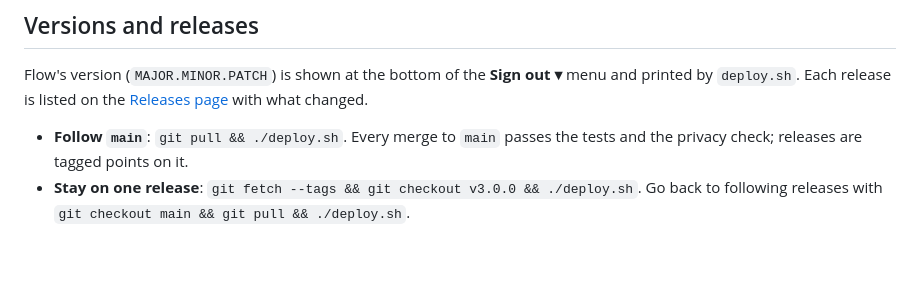
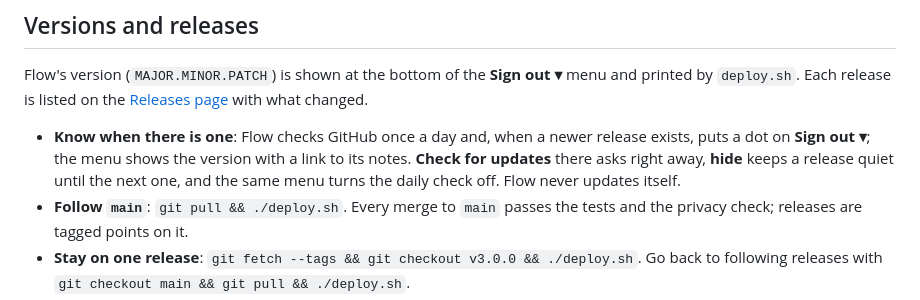
Before and after one commit to rwakeham/flow, a Markdown page: README.md, the part around the change. Rendered like a GitHub page; blank space fills up the shorter version.

Commit message:
Describe the update notification in the README's deploying section
Co-Authored-By: Claude Fable 5.1 <noreply@anthropic.com>
Claude-Session: https://claude.ai/code/session_01LxiBHvWWD6fFyGH3Nt2W8g

```diff
--- a/README.md
+++ b/README.md
@@ -171,6 +171,7 @@ git pull
 
 Flow's version (`MAJOR.MINOR.PATCH`) is shown at the bottom of the **Sign out ▾** menu and printed by `deploy.sh`. Each release is listed on the [Releases page](https://github.com/rwakeham/flow/releases) with what changed.
 
+- **Know when there is one**: Flow checks GitHub once a day and, when a newer release exists, puts a dot on **Sign out ▾**; the menu shows the version with a link to its notes. **Check for updates** there asks right away, **hide** keeps a release quiet until the next one, and the same menu turns the daily check off. Flow never updates itself.
 - **Follow `main`**: `git pull && ./deploy.sh`. Every merge to `main` passes the tests and the privacy check; releases are tagged points on it.
 - **Stay on one release**: `git fetch --tags && git checkout v3.0.0 && ./deploy.sh`. Go back to following releases with `git checkout main && git pull && ./deploy.sh`.
 - **Read the notes before a new major version** (3.x to 4.0): a major version is one that asks something of you, such as a new `.env` setting. Patch and minor releases (fixes and features) never do. Back up first anyway (**Backups** in the top bar).
```
